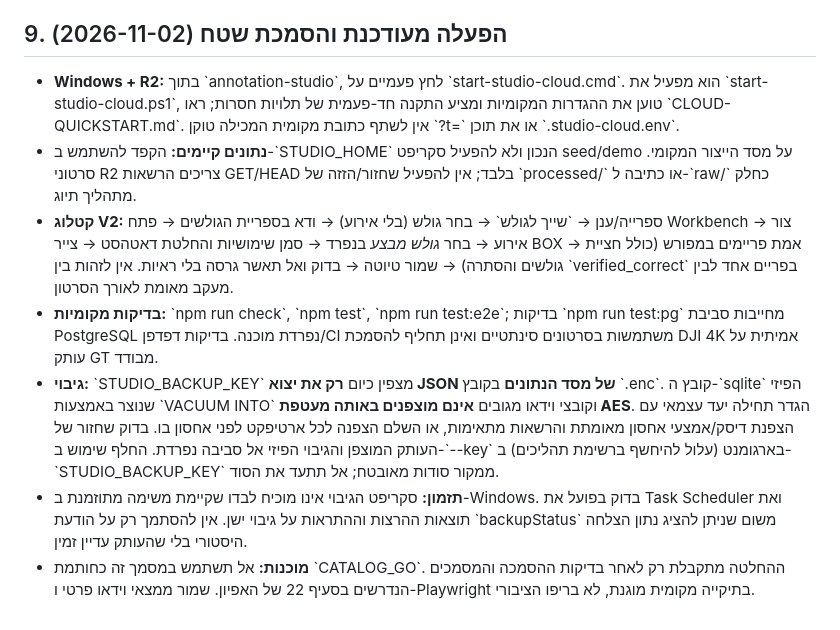
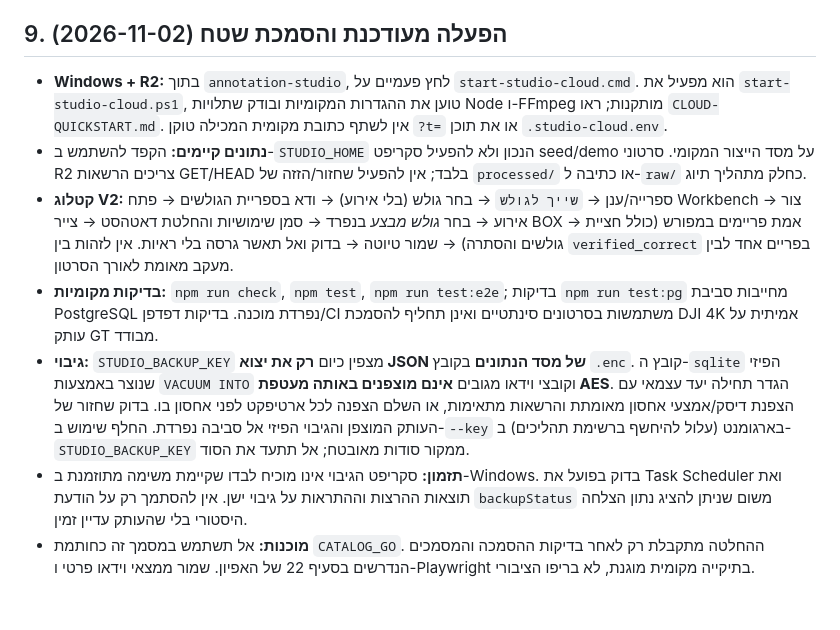
Before and after one commit to yotamfried-ux/Video-editing-with-drone, a Markdown page: docs/annotation-studio/OPERATOR-GUIDE.md, the part around the change. Rendered like a GitHub page.

Commit message:
docs(studio): correct Markdown code formatting in current-state references

```diff
--- a/docs/annotation-studio/OPERATOR-GUIDE.md
+++ b/docs/annotation-studio/OPERATOR-GUIDE.md
@@ -86,10 +86,10 @@ node scripts/gt-offsite-backup.mjs status
 
 ## 9. הפעלה מעודכנת והסמכת שטח (2026-11-02)
 
-- **Windows + R2:** בתוך \`annotation-studio\`, לחץ פעמיים על \`start-studio-cloud.cmd\`. הוא מפעיל את \`start-studio-cloud.ps1\`, טוען את ההגדרות המקומיות ומציע התקנה חד-פעמית של תלויות חסרות; ראו \`CLOUD-QUICKSTART.md\`. אין לשתף כתובת מקומית המכילה טוקן \`?t=\` או את תוכן \`.studio-cloud.env\`.
-- **נתונים קיימים:** הקפד להשתמש ב-\`STUDIO_HOME\` הנכון ולא להפעיל סקריפט seed/demo על מסד הייצור המקומי. סרטוני R2 צריכים הרשאות GET/HEAD בלבד; אין להפעיל שחזור/הזזה של \`processed/\` או כתיבה ל-\`raw/\` כחלק מתהליך תיוג.
-- **קטלוג V2:** ספרייה/ענן → \`שייך לגולש\` → בחר גולש (בלי אירוע) → ודא בספריית הגולשים → פתח Workbench → צור אירוע → בחר *גולש מבצע* בנפרד → סמן שימושיות והחלטת דאטהסט → צייר BOX → אמת פריימים במפורש (כולל חציית גולשים והסתרה) → שמור טיוטה → בדוק ואל תאשר גרסה בלי ראיות. אין לזהות בין \`verified_correct\` בפריים אחד לבין מעקב מאומת לאורך הסרטון.
-- **בדיקות מקומיות:** \`npm run check\`, \`npm test\`, \`npm run test:e2e\`; בדיקות \`npm run test:pg\` מחייבות סביבת PostgreSQL נפרדת מוכנה. בדיקות דפדפן/CI משתמשות בסרטונים סינתטיים ואינן תחליף להסמכת DJI 4K אמיתית על עותק GT מבודד.
-- **גיבוי:** \`STUDIO_BACKUP_KEY\` מצפין כיום **רק את יצוא JSON של מסד הנתונים** בקובץ \`.enc\`. קובץ ה-\`sqlite\` הפיזי שנוצר באמצעות \`VACUUM INTO\` וקובצי וידאו מגובים **אינם מוצפנים באותה מעטפת AES**. הגדר תחילה יעד עצמאי עם הצפנת דיסק/אמצעי אחסון מאומתת והרשאות מתאימות, או השלם הצפנה לכל ארטיפקט לפני אחסון בו. בדוק שחזור של העותק המוצפן והגיבוי הפיזי אל סביבה נפרדת. החלף שימוש ב-\`--key\` בארגומנט (עלול להיחשף ברשימת תהליכים) ב-\`STUDIO_BACKUP_KEY\` ממקור סודות מאובטח; אל תתעד את הסוד.
-- **תזמון:** סקריפט הגיבוי אינו מוכיח לבדו שקיימת משימה מתוזמנת ב-Windows. בדוק בפועל את Task Scheduler ואת תוצאות ההרצות וההתראות על גיבוי ישן. אין להסתמך רק על הודעת \`backupStatus\` משום שניתן להציג נתון הצלחה היסטורי בלי שהעותק עדיין זמין.
-- **מוכנות:** אל תשתמש במסמך זה כחותמת \`CATALOG_GO\`. ההחלטה מתקבלת רק לאחר בדיקות ההסמכה והמסמכים הנדרשים בסעיף 22 של האפיון. שמור ממצאי וידאו פרטי ו-Playwright בתיקייה מקומית מוגנת, לא בריפו הציבורי.
+- **Windows + R2:** בתוך `annotation-studio`, לחץ פעמיים על `start-studio-cloud.cmd`. הוא מפעיל את `start-studio-cloud.ps1`, טוען את ההגדרות המקומיות ובודק שתלויות Node ו-FFmpeg מותקנות; ראו `CLOUD-QUICKSTART.md`. אין לשתף כתובת מקומית המכילה טוקן `?t=` או את תוכן `.studio-cloud.env`.
+- **נתונים קיימים:** הקפד להשתמש ב-`STUDIO_HOME` הנכון ולא להפעיל סקריפט seed/demo על מסד הייצור המקומי. סרטוני R2 צריכים הרשאות GET/HEAD בלבד; אין להפעיל שחזור/הזזה של `processed/` או כתיבה ל-`raw/` כחלק מתהליך תיוג.
+- **קטלוג V2:** ספרייה/ענן → `שייך לגולש` → בחר גולש (בלי אירוע) → ודא בספריית הגולשים → פתח Workbench → צור אירוע → בחר *גולש מבצע* בנפרד → סמן שימושיות והחלטת דאטהסט → צייר BOX → אמת פריימים במפורש (כולל חציית גולשים והסתרה) → שמור טיוטה → בדוק ואל תאשר גרסה בלי ראיות. אין לזהות בין `verified_correct` בפריים אחד לבין מעקב מאומת לאורך הסרטון.
+- **בדיקות מקומיות:** `npm run check`, `npm test`, `npm run test:e2e`; בדיקות `npm run test:pg` מחייבות סביבת PostgreSQL נפרדת מוכנה. בדיקות דפדפן/CI משתמשות בסרטונים סינתטיים ואינן תחליף להסמכת DJI 4K אמיתית על עותק GT מבודד.
+- **גיבוי:** `STUDIO_BACKUP_KEY` מצפין כיום **רק את יצוא JSON של מסד הנתונים** בקובץ `.enc`. קובץ ה-`sqlite` הפיזי שנוצר באמצעות `VACUUM INTO` וקובצי וידאו מגובים **אינם מוצפנים באותה מעטפת AES**. הגדר תחילה יעד עצמאי עם הצפנת דיסק/אמצעי אחסון מאומתת והרשאות מתאימות, או השלם הצפנה לכל ארטיפקט לפני אחסון בו. בדוק שחזור של העותק המוצפן והגיבוי הפיזי אל סביבה נפרדת. החלף שימוש ב-`--key` בארגומנט (עלול להיחשף ברשימת תהליכים) ב-`STUDIO_BACKUP_KEY` ממקור סודות מאובטח; אל תתעד את הסוד.
+- **תזמון:** סקריפט הגיבוי אינו מוכיח לבדו שקיימת משימה מתוזמנת ב-Windows. בדוק בפועל את Task Scheduler ואת תוצאות ההרצות וההתראות על גיבוי ישן. אין להסתמך רק על הודעת `backupStatus` משום שניתן להציג נתון הצלחה היסטורי בלי שהעותק עדיין זמין.
+- **מוכנות:** אל תשתמש במסמך זה כחותמת `CATALOG_GO`. ההחלטה מתקבלת רק לאחר בדיקות ההסמכה והמסמכים הנדרשים בסעיף 22 של האפיון. שמור ממצאי וידאו פרטי ו-Playwright בתיקייה מקומית מוגנת, לא בריפו הציבורי.
```
